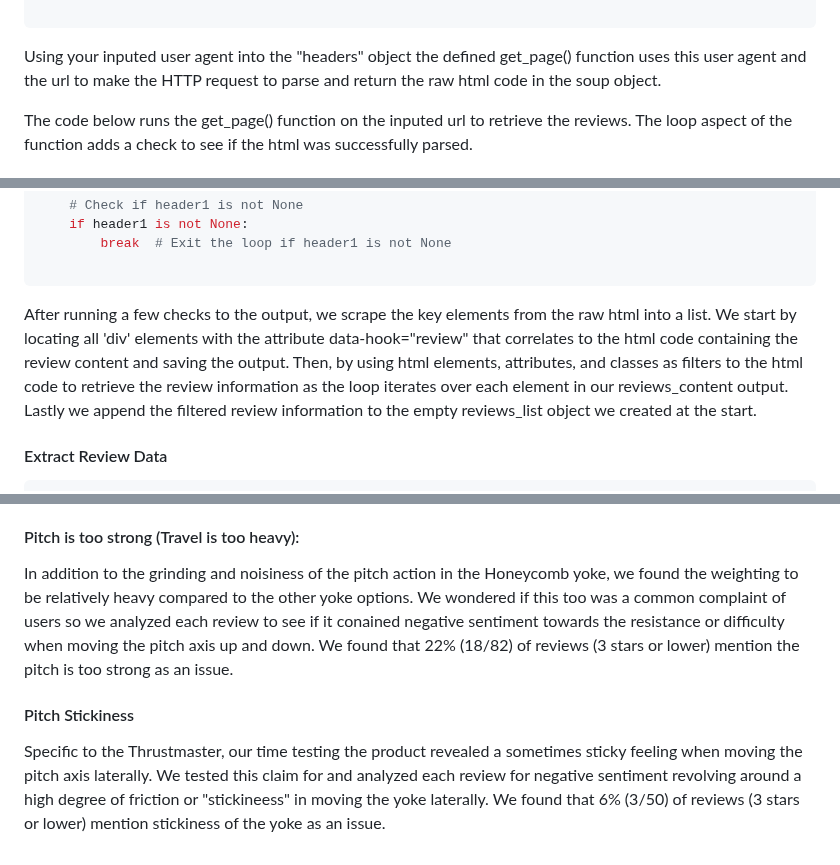
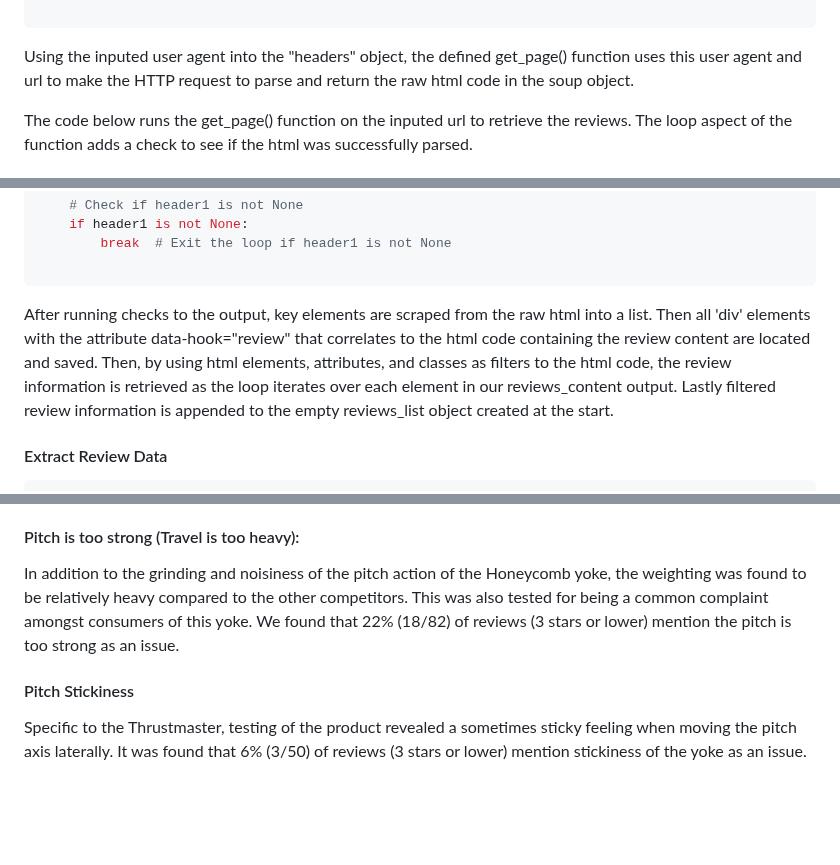
Before and after one commit to sufiyan-syed0921/market-validation-fsy, a Markdown page: product_reviews/README.md, 3 parts joined by grey strips. Drawn GitHub-style; blank space fills up the shorter version.

````diff
--- a/product_reviews/README.md
+++ b/product_reviews/README.md
@@ -40,7 +40,7 @@ def get_page(url, headers):
         traceback.print_exc()
 
 ```
-Using your inputed user agent into the "headers" object the defined get_page() function uses this user agent and the url to make the HTTP request to parse and return the raw html code in the soup object.
+Using the inputed user agent into the "headers" object, the defined get_page() function uses this user agent and url to make the HTTP request to parse and return the raw html code in the soup object.
 
 The code below runs the get_page() function on the inputed url to retrieve the reviews. The loop aspect of the function adds a check to see if the html was successfully parsed.
 
@@ -62,7 +62,7 @@ while True:
 
 ```
 
-After running a few checks to the output, we scrape the key elements from the raw html into a list. We start by locating all 'div' elements with the attribute data-hook="review" that correlates to the html code containing the review content and saving the output. Then, by using html elements, attributes, and classes as filters to the html code to retrieve the review information as the loop iterates over each element in our reviews_content output. Lastly we append the filtered review information to the empty reviews_list object we created at the start.
+After running checks to the output, key elements are scraped from the raw html into a list. Then all 'div' elements with the attribute data-hook="review" that correlates to the html code containing the review content are located and saved. Then, by using html elements, attributes, and classes as filters to the html code, the review information is retrieved as the loop iterates over each element in our reviews_content output. Lastly filtered review information is appended to the empty reviews_list object created at the start.
 
 #### Extract Review Data
 
@@ -363,9 +363,9 @@ Specific to the Honeycomb, real life testing of the product found it's pitch axi
 
 #### Pitch is too strong (Travel is too heavy):
 
-In addition to the grinding and noisiness of the pitch action in the Honeycomb yoke, we found the weighting to be relatively heavy compared to the other yoke options. We wondered if this too was a common complaint of users so we analyzed each review to see if it conained negative sentiment towards the resistance or difficulty when moving the pitch axis up and down. We found that 22% (18/82) of reviews (3 stars or lower) mention the pitch is too strong as an issue.
+In addition to the grinding and noisiness of the pitch action of the Honeycomb yoke, the weighting was found to be relatively heavy compared to the other competitors. This was also tested for being a common complaint amongst consumers of this yoke. We found that 22% (18/82) of reviews (3 stars or lower) mention the pitch is too strong as an issue.
 
 
 #### Pitch Stickiness
 
-Specific to the Thrustmaster, our time testing the product revealed a sometimes sticky feeling when moving the pitch axis laterally. We tested this claim for and analyzed each review for negative sentiment revolving around a high degree of friction or "stickineess" in moving the yoke laterally. We found that 6% (3/50) of reviews (3 stars or lower) mention stickiness of the yoke as an issue.
+Specific to the Thrustmaster, testing of the product revealed a sometimes sticky feeling when moving the pitch axis laterally. It was found that 6% (3/50) of reviews (3 stars or lower) mention stickiness of the yoke as an issue.
````
Also changed, not shown: other parts of product_reviews/README.md (+21 -21 lines).
